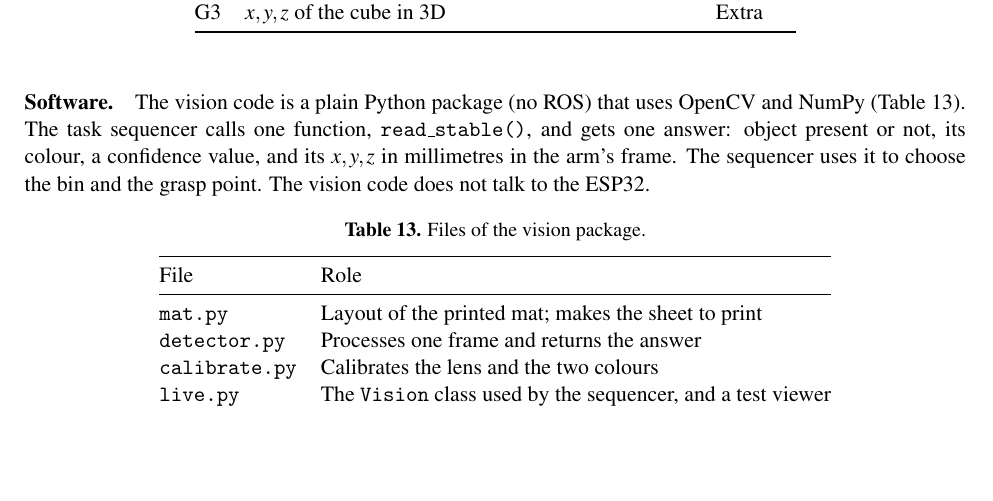
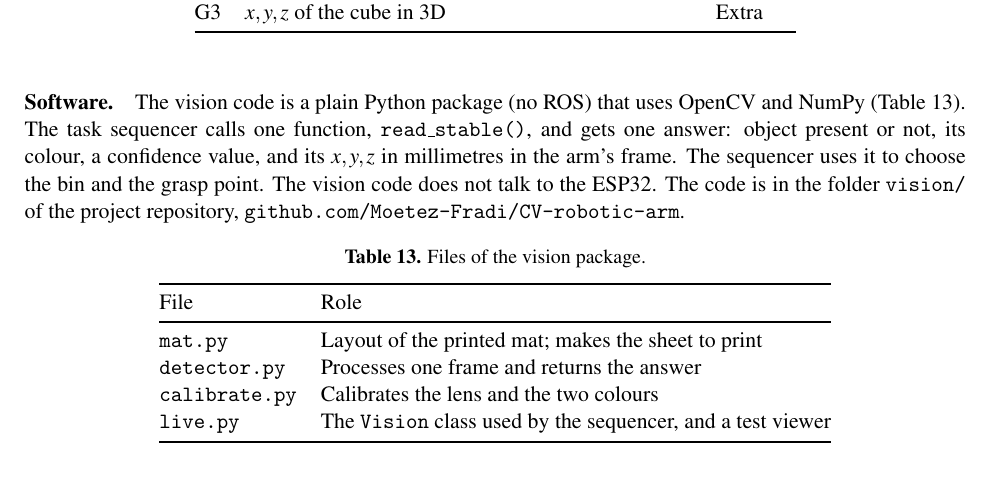
Before and after one commit to Moetez-Fradi/CV-robotic-arm, a LaTeX document (design_book/section6_standalone.tex, which reads design_book/section6_computer_vision.tex): part of page 1 of 4, cut so that both start at the same text, the shorter picture padded with empty space. Compiled offline with pdfLaTeX.

Commit message:
Add repository link to section 6 and merge notes

```diff
--- a/design_book/section6_computer_vision.tex
+++ b/design_book/section6_computer_vision.tex
@@ -23,7 +23,8 @@ priority: the colour is needed for the demonstration, the other two goals are ex
 \paragraph{Software.} The vision code is a plain Python package (no ROS) that uses OpenCV and NumPy
 (Table~\ref{tab:cv-modules}). The task sequencer calls one function, \texttt{read\_stable()}, and gets one answer: object
 present or not, its colour, a confidence value, and its $x, y, z$ in millimetres in the arm's frame. The sequencer uses it to
-choose the bin and the grasp point. The vision code does not talk to the ESP32.
+choose the bin and the grasp point. The vision code does not talk to the ESP32. The code is in the folder \texttt{vision/} of the project repository,
+\texttt{github.com/Moetez-Fradi/CV-robotic-arm}.
 
 \begin{table}[h]
   \centering
```
Also changed, not shown: design_book/README_FOR_MERGE.md, design_book/Section6_ComputerVision.pdf.
